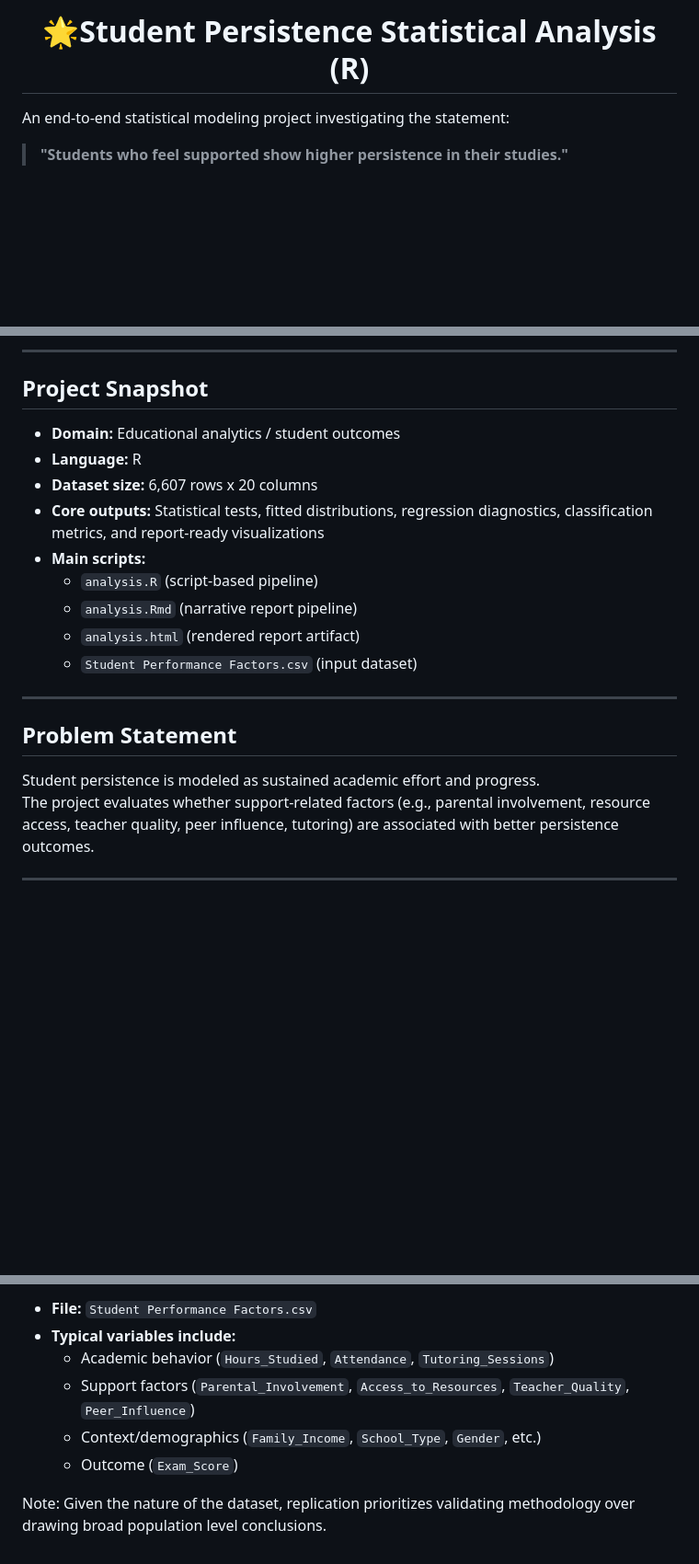
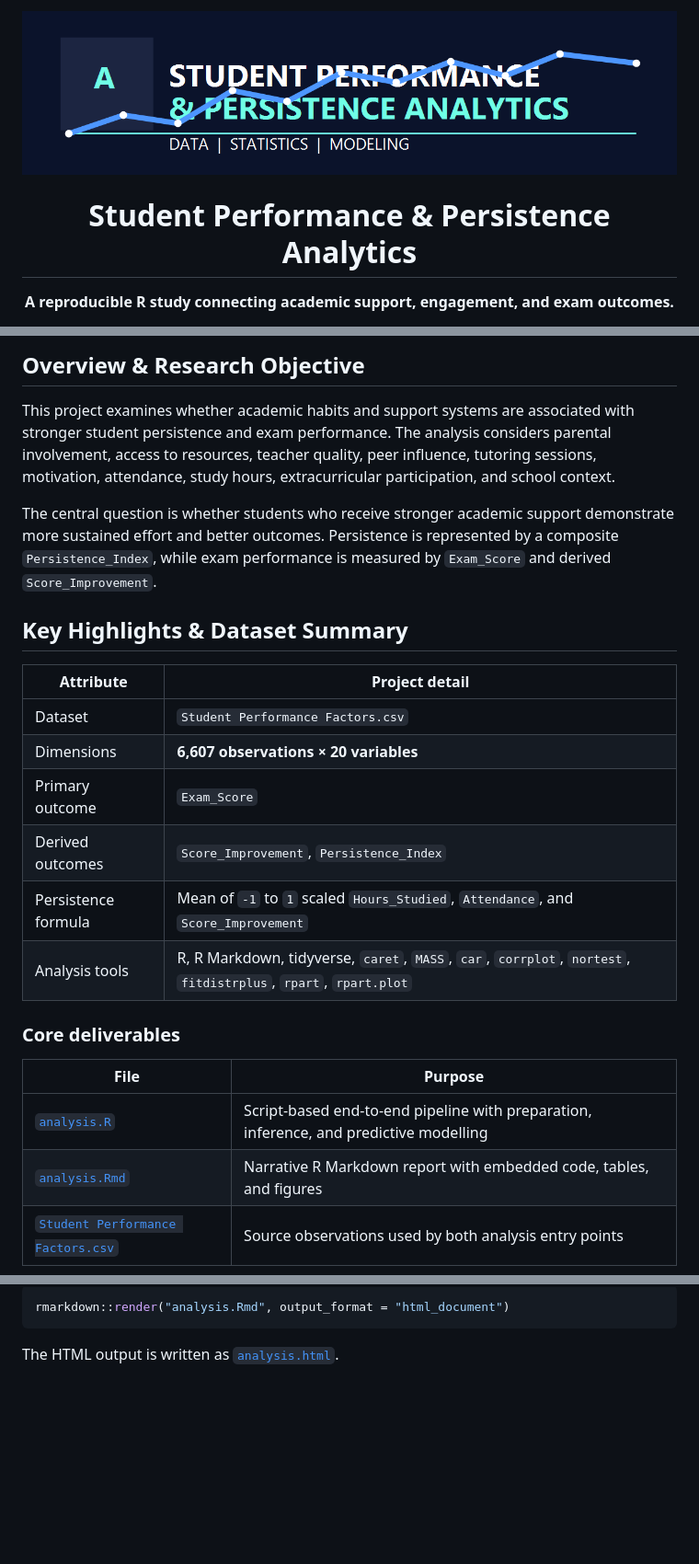
Before and after one commit to Malindu1221/student-performance-factors, a Markdown page: README.md, 3 parts joined by grey strips. Shown at 92% size. Drawn GitHub-style; pictures changed too: assets/banner.png (added); blank space fills up the shorter version.

````diff
--- a/README.md
+++ b/README.md
@@ -1,6 +1,7 @@
-<h1 align="center">🌟Student Persistence Statistical Analysis (R)</h1>
+<div align="center">
+  <img src="assets/banner.png" alt="Student performance and statistical modeling banner" width="900">
 
-An end-to-end statistical modeling project investigating the statement:
+# Student Performance & Persistence Analytics
 
-> **"Students who feel supported show higher persistence in their studies."**
+**A reproducible R study connecting academic support, engagement, and exam outcomes.**
 
@@ -8,24 +17,26 @@ This repository contains a full workflow in R, from data preparation and explora
 
----
+## Overview & Research Objective
 
-## Project Snapshot
+This project examines whether academic habits and support systems are associated with stronger student persistence and exam performance. The analysis considers parental involvement, access to resources, teacher quality, peer influence, tutoring sessions, motivation, attendance, study hours, extracurricular participation, and school context.
 
-- **Domain:** Educational analytics / student outcomes
-- **Language:** R
-- **Dataset size:** 6,607 rows x 20 columns
-- **Core outputs:** Statistical tests, fitted distributions, regression diagnostics, classification metrics, and report-ready visualizations
-- **Main scripts:**
-  - `analysis.R` (script-based pipeline)
-  - `analysis.Rmd` (narrative report pipeline)
-  - `analysis.html` (rendered report artifact)
-  - `Student Performance Factors.csv` (input dataset)
+The central question is whether students who receive stronger academic support demonstrate more sustained effort and better outcomes. Persistence is represented by a composite `Persistence_Index`, while exam performance is measured by `Exam_Score` and derived `Score_Improvement`.
 
----
+## Key Highlights & Dataset Summary
 
-## Problem Statement
+| Attribute | Project detail |
+|---|---|
+| Dataset | `Student Performance Factors.csv` |
+| Dimensions | **6,607 observations × 20 variables** |
+| Primary outcome | `Exam_Score` |
+| Derived outcomes | `Score_Improvement`, `Persistence_Index` |
+| Persistence formula | Mean of `-1` to `1` scaled `Hours_Studied`, `Attendance`, and `Score_Improvement` |
+| Analysis tools | R, R Markdown, tidyverse, `caret`, `MASS`, `car`, `corrplot`, `nortest`, `fitdistrplus`, `rpart`, `rpart.plot` |
 
-Student persistence is modeled as sustained academic effort and progress.
-The project evaluates whether support-related factors (e.g., parental involvement, resource access, teacher quality, peer influence, tutoring) are associated with better persistence outcomes.
+### Core deliverables
 
----
+| File | Purpose |
+|---|---|
+| [`analysis.R`](analysis.R) | Script-based end-to-end pipeline with preparation, inference, and predictive modelling |
+| [`analysis.Rmd`](analysis.Rmd) | Narrative R Markdown report with embedded code, tables, and figures |
+| [`Student Performance Factors.csv`](Student%20Performance%20Factors.csv) | Source observations used by both analysis entry points |
 
@@ -101,9 +99,6 @@ Hypothesis testing with significance-based interpretation:
 
-- **File:** `Student Performance Factors.csv`
-- **Typical variables include:**
-  - Academic behavior (`Hours_Studied`, `Attendance`, `Tutoring_Sessions`)
-  - Support factors (`Parental_Involvement`, `Access_to_Resources`, `Teacher_Quality`, `Peer_Influence`)
-  - Context/demographics (`Family_Income`, `School_Type`, `Gender`, etc.)
-  - Outcome (`Exam_Score`)
+```r
+rmarkdown::render("analysis.Rmd", output_format = "html_document")
+```
 
-Note: Given the nature of the dataset, replication prioritizes validating methodology over drawing broad population level conclusions.
+The HTML output is written as [`analysis.html`](analysis.html).
````
Also changed, not shown: other parts of README.md (+49 -54 lines).
